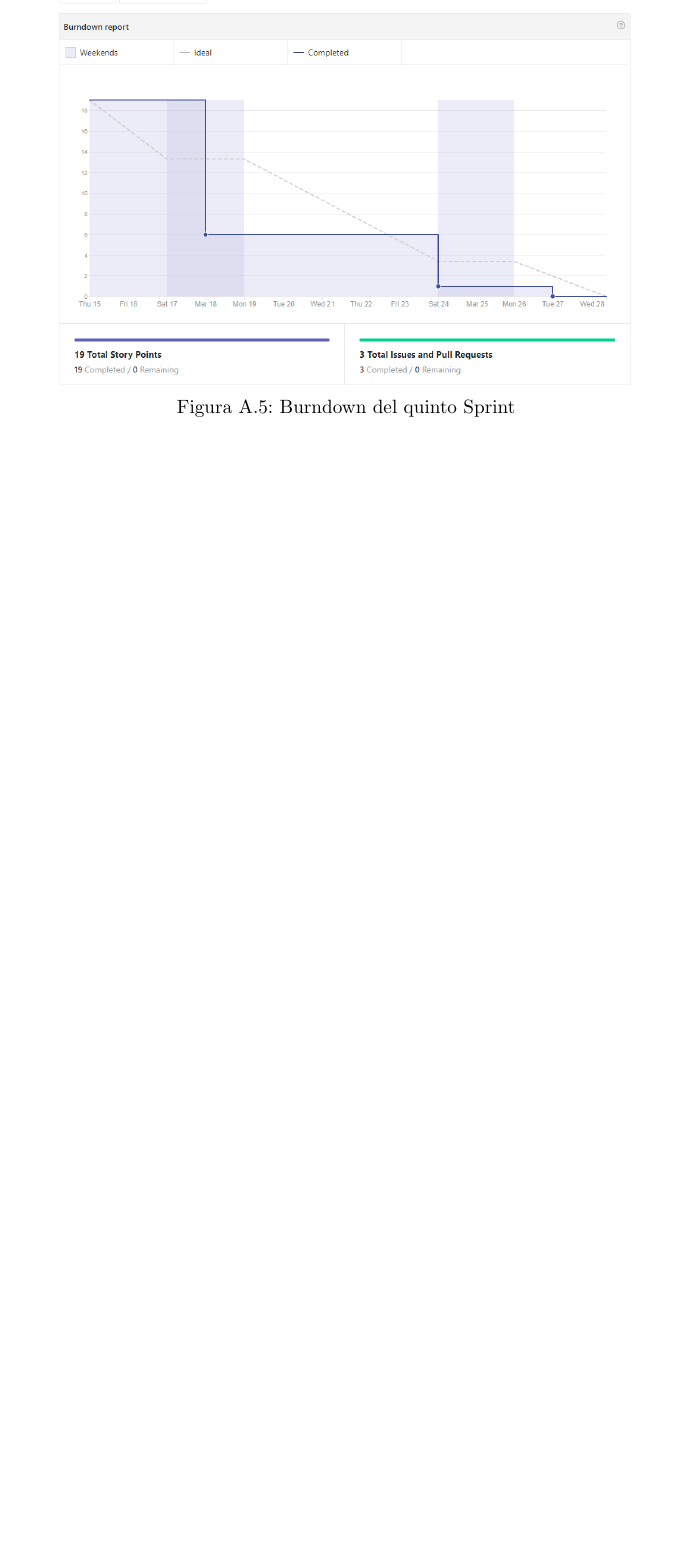
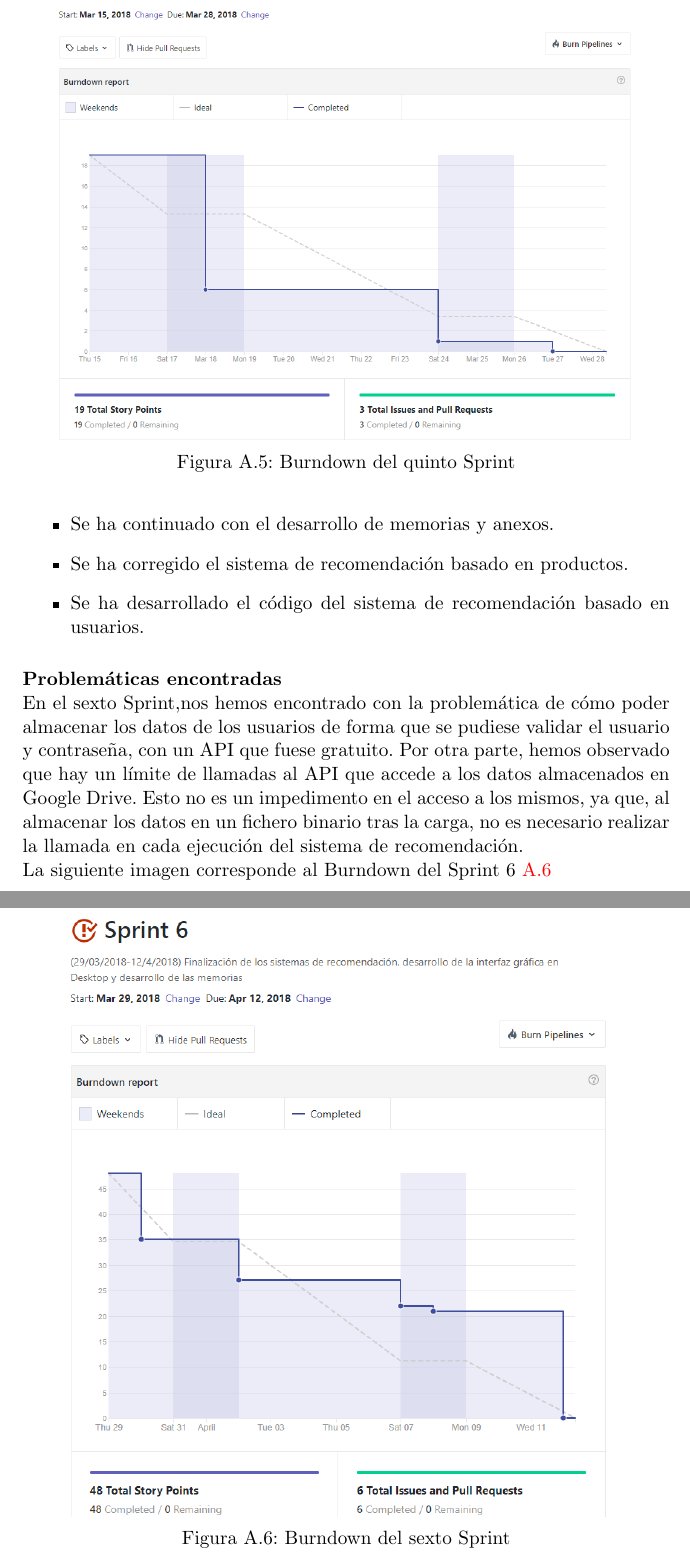
Before and after one commit to ClaraPalacios/TFG-Sistema_de_recomendacion_Asignaturas_Optativas, a LaTeX book (Documentacion/Latex/Memorias y Anexos/anexos.tex, which reads Documentacion/Latex/Memorias y Anexos/tex/A_Plan_proyecto.tex): part of page 10 of 15 before the commit and two parts of pages 10 and 11 of 16 after it, the two joined at a grey line, cut so that both start at the same text, the shorter picture padded with empty space. Compiled offline with pdfLaTeX.

Commit message:
#32 Desarrollo del plan de proyecto del Sprint 6
Desarrollo y captura de pantalla de la evolución del Sprint 6

```diff
--- a/Documentacion/Latex/Memorias y Anexos/tex/A_Plan_proyecto.tex
+++ b/Documentacion/Latex/Memorias y Anexos/tex/A_Plan_proyecto.tex
@@ -104,4 +104,3 @@ Por ello:
 \centering
 \includegraphics[width=0.90\textwidth]{Sprint_5}
 \caption{Burndown del quinto Sprint}
-\label{fig:A.2.4}
@@ -109,0 +116,14 @@ Por ello:
+\item Se ha continuado con el desarrollo de memorias y anexos.
+\item Se ha corregido el sistema de recomendación basado en productos.
+\item Se ha desarrollado el código del sistema de recomendación basado en usuarios.
+
+\end{itemize}
+\textbf{Problemáticas encontradas}\\En el sexto Sprint,nos hemos encontrado con la problemática de cómo poder almacenar los datos de los usuarios de forma que se pudiese validar el usuario y contraseña, con un API que fuese gratuito. Por otra parte, hemos observado que hay un límite de llamadas al API que accede a  los datos almacenados en Google Drive. Esto no es un impedimento en el acceso a los mismos, ya que, al almacenar los datos en un fichero binario tras la carga, no es necesario realizar la llamada en cada ejecución del sistema de recomendación.
+ \\La siguiente imagen corresponde al Burndown del Sprint 6~\ref{fig:A.2.6}
+\begin{figure}[h]
+\centering
+\includegraphics[width=0.90\textwidth]{Sprint_6}
+\caption{Burndown del sexto Sprint}
+\label{fig:A.2.6}
+\end{figure}
+\\
```
Also changed, not shown: Documentacion/Latex/Memorias y Anexos/img/Sprint_6.PNG (added), Documentacion/Latex/Memorias y Anexos/tex/A_Plan_proyecto.tex (7 more changed lines).
